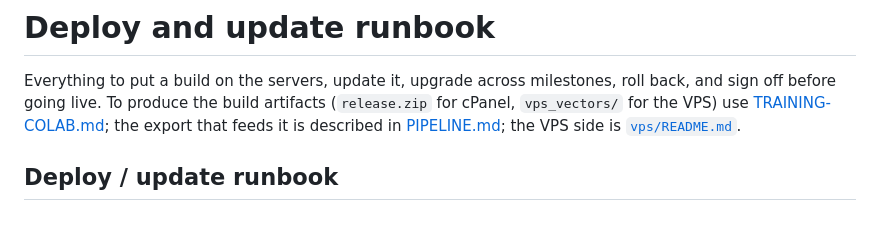
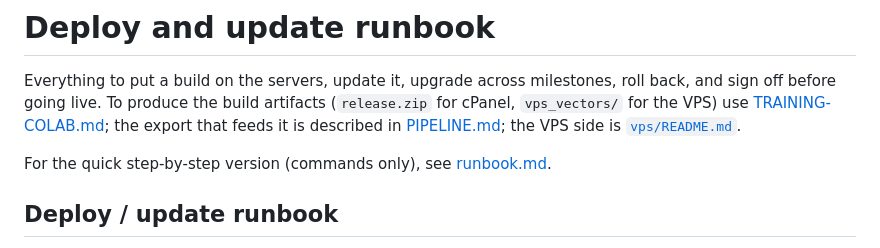
Before and after one commit to rasulsh/test-search-engine, a Markdown page: docs/DEPLOY.md, the part around the change. GitHub-like rendering; blank space fills up the shorter version.

```diff
--- a/docs/DEPLOY.md
+++ b/docs/DEPLOY.md
@@ -1,6 +1,8 @@
 # Deploy and update runbook
 
 Everything to put a build on the servers, update it, upgrade across milestones, roll back, and sign off before going live. To produce the build artifacts (`release.zip` for cPanel, `vps_vectors/` for the VPS) use [TRAINING-COLAB.md](TRAINING-COLAB.md); the export that feeds it is described in [PIPELINE.md](PIPELINE.md#exporting-from-opencart-db_exportpy); the VPS side is [`vps/README.md`](../vps/README.md).
+
+For the quick step-by-step version (commands only), see [runbook.md](runbook.md).
 
 ## Deploy / update runbook
 
```
Also changed, not shown: README.md (+1 -0 lines), docs/runbook.md (added, +111 -0 lines).
